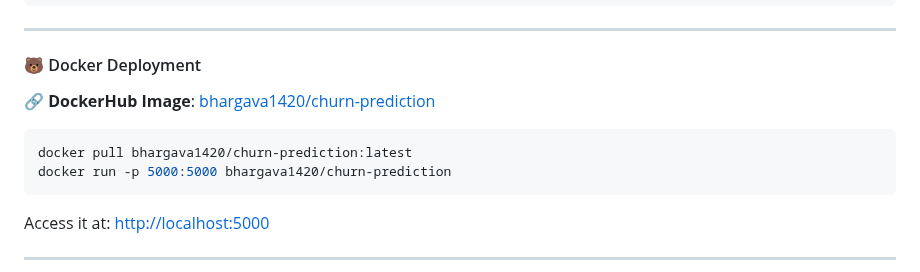
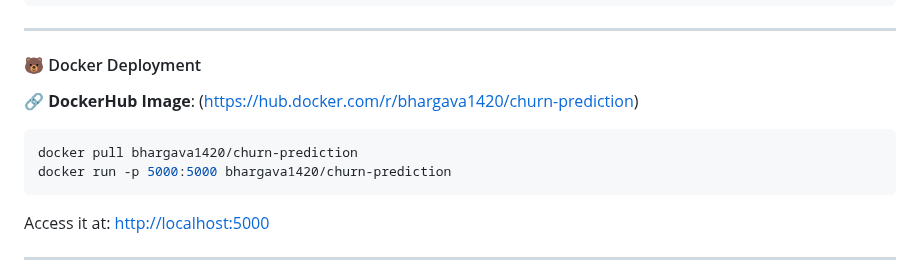
Before and after one commit to BhargavaKakkera/Customer_Churn_Prediction, a Markdown page: README.md, the part around the change. Drawn GitHub-style.

````diff
--- a/README.md
+++ b/README.md
@@ -36,10 +36,10 @@ services:
 
 #### 🐻 Docker Deployment
 
-🔗 **DockerHub Image**: [bhargava1420/churn-prediction](https://hub.docker.com/r/bhargava1420/churn-prediction)
+🔗 **DockerHub Image**: (https://hub.docker.com/r/bhargava1420/churn-prediction)
 
 ```bash
-docker pull bhargava1420/churn-prediction:latest
+docker pull bhargava1420/churn-prediction
 docker run -p 5000:5000 bhargava1420/churn-prediction
 ```
 
````
